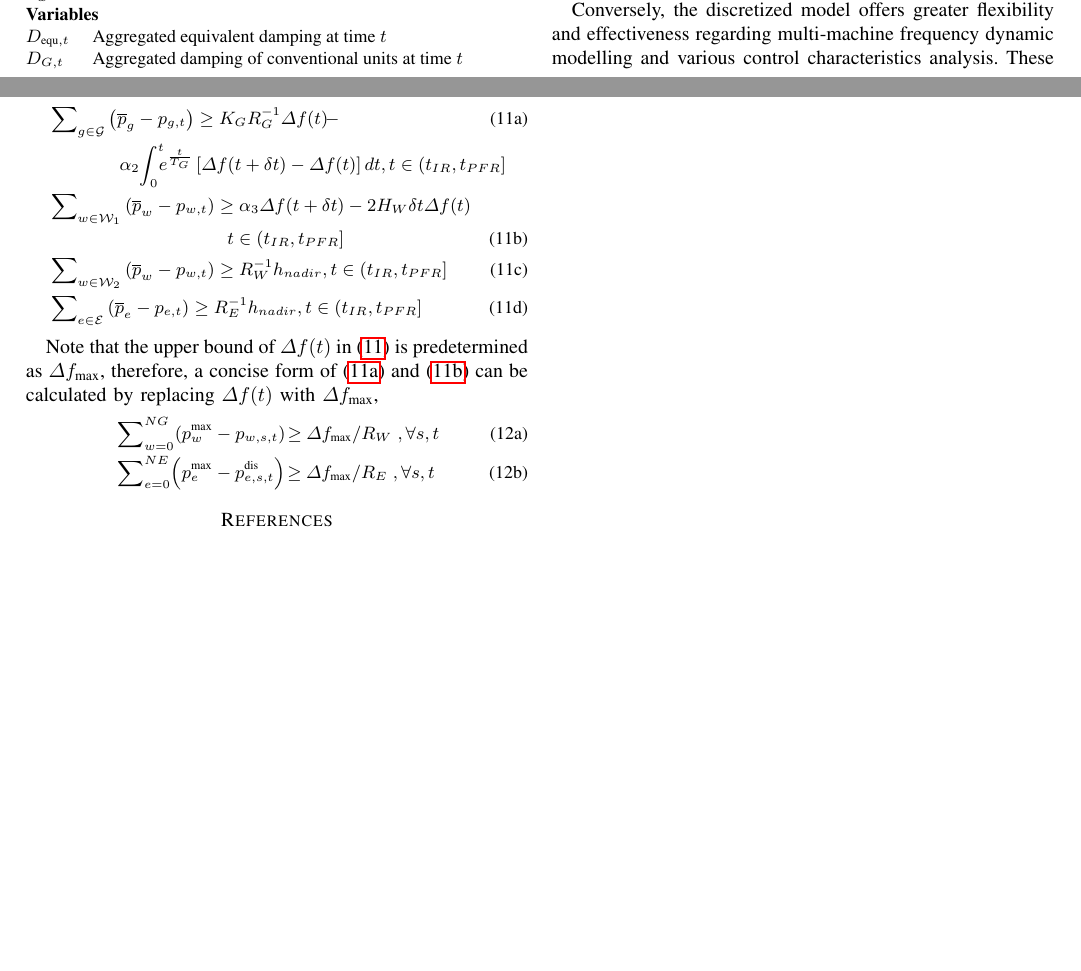
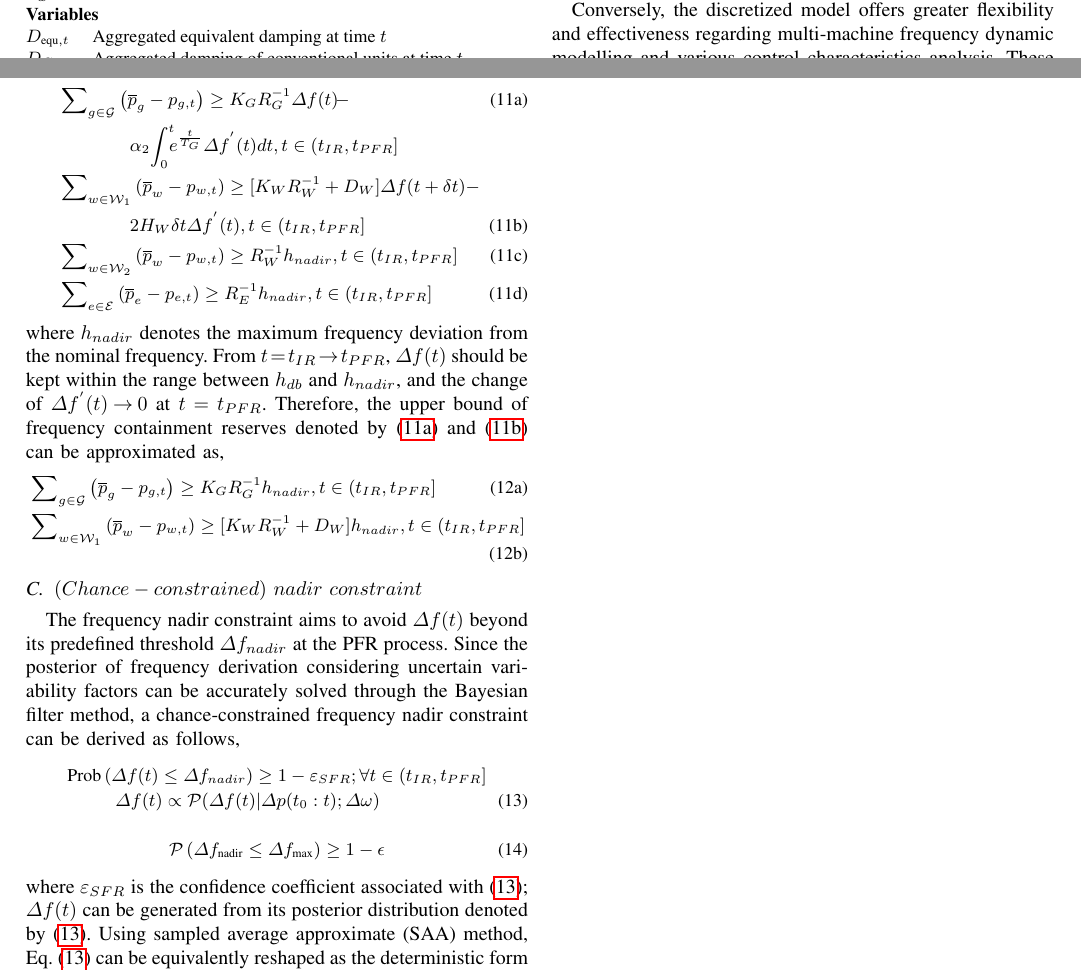
Before and after one commit to Divas1234/frequencyregions, a LaTeX paper (manuscript.tex): two parts of pages 1 and 4 of 4, joined at a grey line, cut so that both start at the same text, the shorter picture padded with empty space. Compiled offline with pdfLaTeX; a missing bibliography style is replaced by a similar one.

Commit message:
sevral commented - 2024.11.22-1

```diff
--- a/manuscript.tex
+++ b/manuscript.tex
@@ -309,70 +309,48 @@ The restriction of FCR constraint is used to ensure sufficient frequency reserve
 \begin{newsubequations}
 	\label{eqn:11}
 	\begin{align}
-		&\sum\nolimits_{g\in\mathcal{G}} \left( \overline{p}_{g} -p_{g, t}\right) \geq{K_{G} }{ R_{G}^{-1}} \varDelta f(t) \!- \label{eqn:11a}\\
-		&\qquad \qquad \alpha_2 \!\int_{0}^{t} \!\!\! e^{\frac{t}{T_G}} \!\!\ \left[\varDelta f(t+\delta t) - \varDelta f(t)\right] dt,t \in (t_{IR}, t_{PFR}]\notag  \\
-		&\sum\nolimits_{w\in\mathcal{W}_{1}} \left( \overline{p}_{w} - p_{w, t} \right) \geq \alpha_3 \varDelta f(t+\delta t) - 2H_W \delta t \varDelta f(t) \notag \\
-		&\qquad\qquad\qquad\qquad\qquad t \in (t_{IR}, t_{PFR}] \label{eqn:11b}\\
-	    &\sum\nolimits_{w\in\mathcal{W}_{2}} \left( \overline{p}_{w} - p_{w, t} \right) \geq R_{W}^{-1} h_{nadir},t \in (t_{IR}, t_{PFR}] \label{eqn:11c}\\
-		& \sum\nolimits_{e\in\mathcal{E}} \left( \overline{p}_{e} -p_{e, t}\right)  \geq R_{E}^{-1} h_{nadir},t \in (t_{IR}, t_{PFR}] \label{eqn:11d}
+		 & \sum\nolimits_{g\in\mathcal{G}} \left( \overline{p}_{g} -p_{g, t}\right) \geq{K_{G} }{ R_{G}^{-1}} \varDelta f(t) \!- \label{eqn:11a}            \\
+		 & \qquad \qquad \alpha_2 \!\int_{0}^{t} \!\!\! e^{\frac{t}{T_G}} \!\!\ \varDelta f^{'}(t)dt,t \in (t_{IR}, t_{PFR}]\notag                          \\
+		 & \sum\nolimits_{w\in\mathcal{W}_{1}} \left( \overline{p}_{w} - p_{w, t} \right) \geq [K_{W}R_{W}^{-1} + D_{W}]\varDelta f(t+\delta t) -  \notag   \\
+		 & \qquad\qquad 2H_W \delta t \varDelta f^{'}(t), t \in (t_{IR}, t_{PFR}] \label{eqn:11b}                                                           \\
+		 & \sum\nolimits_{w\in\mathcal{W}_{2}} \left( \overline{p}_{w} - p_{w, t} \right) \geq R_{W}^{-1} h_{nadir},t \in (t_{IR}, t_{PFR}] \label{eqn:11c} \\
+		 & \sum\nolimits_{e\in\mathcal{E}} \left( \overline{p}_{e} -p_{e, t}\right)  \geq R_{E}^{-1} h_{nadir},t \in (t_{IR}, t_{PFR}] \label{eqn:11d}
 	\end{align}\end{newsubequations}
 
-Note that the upper bound of $\varDelta f(t)$ in \eqref{eqn:11} is predetermined as $\varDelta f_{\text{max}}$, therefore, a concise form of \eqref{eqn:11a} and \eqref{eqn:11b} can be calculated
-by replacing $\varDelta f(t)$ with $\varDelta f_{\text{max}}$,
+\noindent where \(h_{nadir}\) denotes the maximum frequency deviation from the nominal frequency. From \(t \!=\! t_{IR}\!\rightarrow\! t_{PFR}\), \(\varDelta f(t)\) should be kept within the range between \(h_{db}\) and \(h_{nadir}\), and the change of \(\varDelta f^{'}(t)\! \rightarrow\! 0\) at \(t=t_{PFR}\). Therefore, the upper bound of frequency containment reserves denoted by \eqref{eqn:11a} and \eqref{eqn:11b} can be approximated as,
 
 \vspace{-0.125in}
-\begin{newsubequations}\label{eqn:12}
+\begin{newsubequations}
+	\label{eqn:12}
 	\begin{align}
-		 & \sum\nolimits_{w=0}^{NG}\!\left( p_{w}^{\text{max}} - p_{w, s, t}\right)\!\geq \!\slfrac{\varDelta f_{\text{max}}}{R_W},\forall s,t                  \\
-		 & \sum\nolimits_{e=0}^{NE} \! \left( p_{e}^{\text{max}} - p_{e, s, t}^{\text{dis}}\right)\!\geq \!  \slfrac{\varDelta f_{\text{max}}}{R_E},\forall s,t
+		 & \sum\nolimits_{g\in\mathcal{G}} \left( \overline{p}_{g} -p_{g, t}\right) \geq{K_{G} }{ R_{G}^{-1}} h_{nadir}, t \in (t_{IR}, t_{PFR}] \label {eqn:12a} \\
+		 & \sum\nolimits_{w\in\mathcal{W}_{1}} \left( \overline{p}_{w} - p_{w, t} \right) \geq [K_{W}R_{W}^{-1} + D_{W}] h_{nadir}, t \in (t_{IR}, t_{PFR}] \label{eqn:12b}
 	\end{align}
 \end{newsubequations}
 
-% Again, in the context of the $FCR$ constraint \eqref{eqn:11c} of conventional generators, the right-hand side of \eqref{eqn:11c}, representing the adjustable output of conventional generators, can
-% be rewritten as
-% % In the context of the FCR constraint \eqref{eqn:11c} pertaining to conventional generators, the right-hand side of \eqref{eqn:11c} can be rephrased as,
-
-% \vspace{-0.125in}
-% \begin{subequations}\label{eqn:13}
-% 	\begin{small}
-% 		\begin{align}\label{eqn:13}
-% 			 & {{K_{G} }{ R_{G}^{-1}} \varDelta f(t) - \left({K_G(1-F_G)}{ R_{G}^{-1} }RoCoF_{\text{max}}\right )\left( n\delta t \right)} \notag                                    \\
-% 			 & \quad \leq {K_{G} }{ R_{G}^{-1}} \varDelta f(t) -  \left({K_G(1-F_G)}{ R_{G}^{-1} }RoCoF_{\text{max}} \right)\notag                                                   \\
-% 			 & \qquad \left( e^{-\frac{1}{T_G} (t)}\sum\nolimits_{i = 0}^{n}e^{\frac{1}{T_G}(t_0 + i \delta t)}  \right) \delta t\notag                                              \\
-% 			 & \quad \leq {K_{G} }{ R_{G}^{-1}} \varDelta f(t)- {K_G(1-F_G)}{ R_{G}^{-1} }\times \notag                                                                              \\
-% 			 & \quad \quad\, e^{-\frac{1}{T_G} (t)}\left(\sum\nolimits_{i = 0}^{n}e^{\frac{1}{T_G}(t_0 + i \delta t)} \varDelta f^{\prime}(t_0 + i \delta t) \right) \delta t \notag \\
-% 			 & \quad \leq {K_{G} }{ R_{G}^{-1}} \varDelta f(t) \leq {{K_{G} }{ R_{G}^{-1}} \varDelta f_{\text{max}}}
-% 		\end{align}
-% 	\end{small}
-% \end{subequations}
-
-% By substituting the maximum limit of changeable output in \eqref{eqn:13} into \eqref{eqn:14}, a relaxed constraint on the FCR for conventional generators is calculated,
-
-% \vspace{-0.115in}
-% \begin{small}
-% 	\begin{align}\label{eqn:14}
-% 		\sum\nolimits_{g=1}^{NG} \left( p_{g}^{\text{max}} - p_{g, s, t}\right)\geq {{K_{G} }{ R_{G}^{-1}} \varDelta  f_{\text{max}}}, \forall s,t
-% 	\end{align}
-% \end{small}
-
-% \vspace{-0.2in} \subsection{$(Chance-constrained)\,\, nadir \,\,constraint$}
+\vspace{-0.2in}
+\subsection{$(Chance-constrained)\,\, nadir \,\,constraint$}
 
 % % To avoid the occurrence of $\varDelta f(t)$ beyond its predetermined threshold $\varDelta f_{\max}$, it is essential to impose nadir constraint on the potential fluctuation of $\varDelta
 % f_{\text{nadir}} = \max\{\varDelta f(t)\}$, ensuring that $\varDelta f_{\text{nadir}}$ does not exceed $\varDelta f_{\text{max}}$, \textit{i.e.,} $\varDelta f_{\text{nadir}}\leq \varDelta
 % f_{\text{max}}$. Note that the probabilistic density distribution of $\mathcal{P}(\varDelta f(t))$ may be effectively determined using the BF-SFR method. As a result, a chance-constrained nadir
 % constraint can be formulated as follows:
 
-% The frequency nadir constraint aims to avoid \(\varDelta f(t)\)  beyond its predefined threshold \(\varDelta f_{nadir}\) at the PFR process.  Since the posterior of frequency derivation considering
-% uncertain variability factors can be accurately solved through the Bayesian filter method, a chance-constrained frequency nadir constraint can be derived as follows,
+The frequency nadir constraint aims to avoid \(\varDelta f(t)\)  beyond its predefined threshold \(\varDelta f_{nadir}\) at the PFR process.  Since the posterior of frequency derivation considering
+uncertain variability factors can be accurately solved through the Bayesian filter method, a chance-constrained frequency nadir constraint can be derived as follows,
 
-% \vspace{-0.125in} \begin{small} \begin{align}\label{eqn:13} & \textrm{Prob}\left(\varDelta f(t) \leq \varDelta f_{nadir}\right) \geq 1-\varepsilon_{SFR};\forall t\in(t_{IR}, t_{PFR}] \notag \\
-% & \qquad\,\,\,\, \varDelta f(t) \propto \mathcal{P}(\varDelta f(t)|\varDelta p(t_0:t); \varDelta \omega) \end{align} \end{small}
+\vspace{-0.125in} \begin{small} \begin{align}\label{eqn:13} & \textrm{Prob}\left(\varDelta f(t) \leq \varDelta f_{nadir}\right) \geq 1-\varepsilon_{SFR};\forall t\in(t_{IR}, t_{PFR}] \notag \\
+& \qquad\,\,\,\, \varDelta f(t) \propto \mathcal{P}(\varDelta f(t)|\varDelta p(t_0:t); \varDelta \omega) \end{align} \end{small}
 
-% % \vspace{-0.125in} % \begin{small} %     \begin{align}\label{eqn:15} %          & \mathcal{P}\left(\varDelta f_{\text{nadir}} \leq \varDelta f_{\text{max}}\right) \geq 1-\epsilon %     \end{align}
-% % \end{small}
+\vspace{-0.125in}
+\begin{small}
+	     \begin{align}\label{eqn:15}
+			          & \mathcal{P}\left(\varDelta f_{\text{nadir}} \leq \varDelta f_{\text{max}}\right) \geq 1-\epsilon
+		\end{align}
+\end{small}
 
-% \noindent where $\varepsilon_{SFR}$ is the confidence coefficient associated with \eqref{eqn:13}; \(\varDelta f(t)\) can be generated from its posterior distribution denoted by \eqref{eqn:13}. Using
-% sampled average approximate (SAA) method, \cref{eqn:13} can be equivalently reshaped as the deterministic form \eqref{eqn:14a}, which is listed below,
+\noindent where $\varepsilon_{SFR}$ is the confidence coefficient associated with \eqref{eqn:13}; \(\varDelta f(t)\) can be generated from its posterior distribution denoted by \eqref{eqn:13}. Using
+sampled average approximate (SAA) method, \cref{eqn:13} can be equivalently reshaped as the deterministic form \eqref{eqn:14a}, which is listed below,
 
 % \vspace{-0.125in} \begin{newsubequations} \begin{small} \begin{align} \left(\varDelta f(t)\right)^{(n)} - \varXi \tau_{n}\!              & \leq \!\varDelta f_{nadir}, \label{eqn:14a}
 % \\
```
Also changed, not shown: manuscript.pdf, 7 other files.
